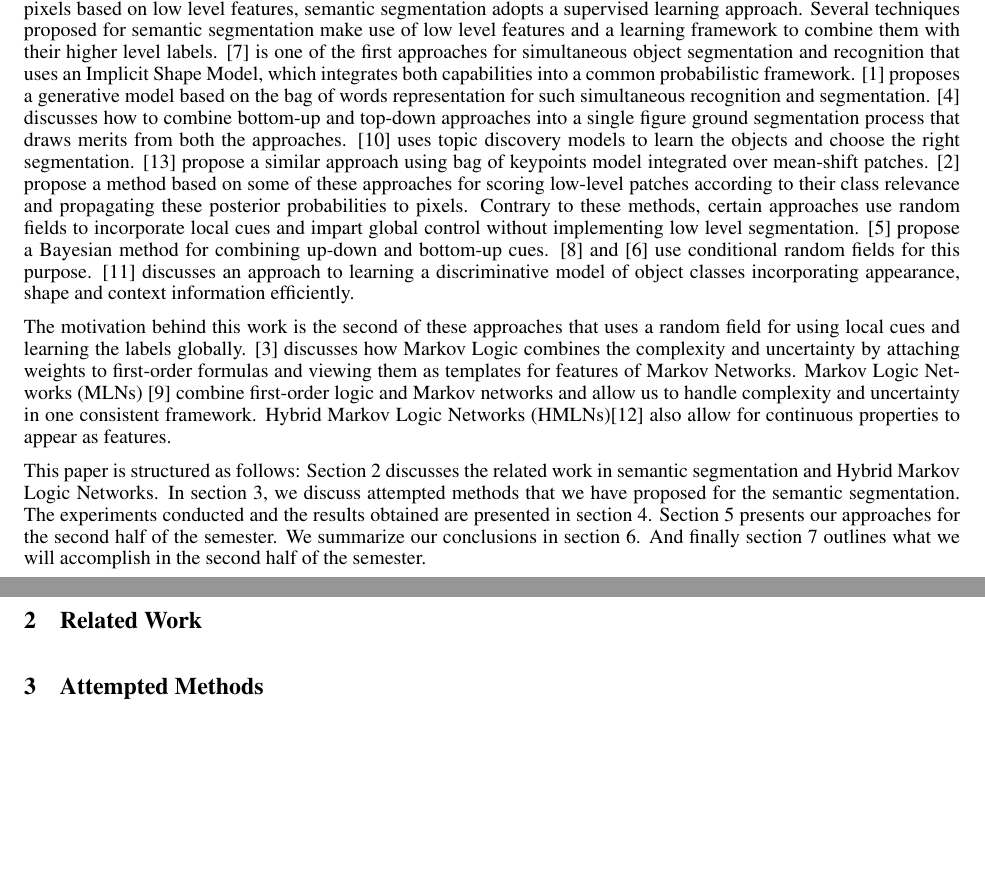
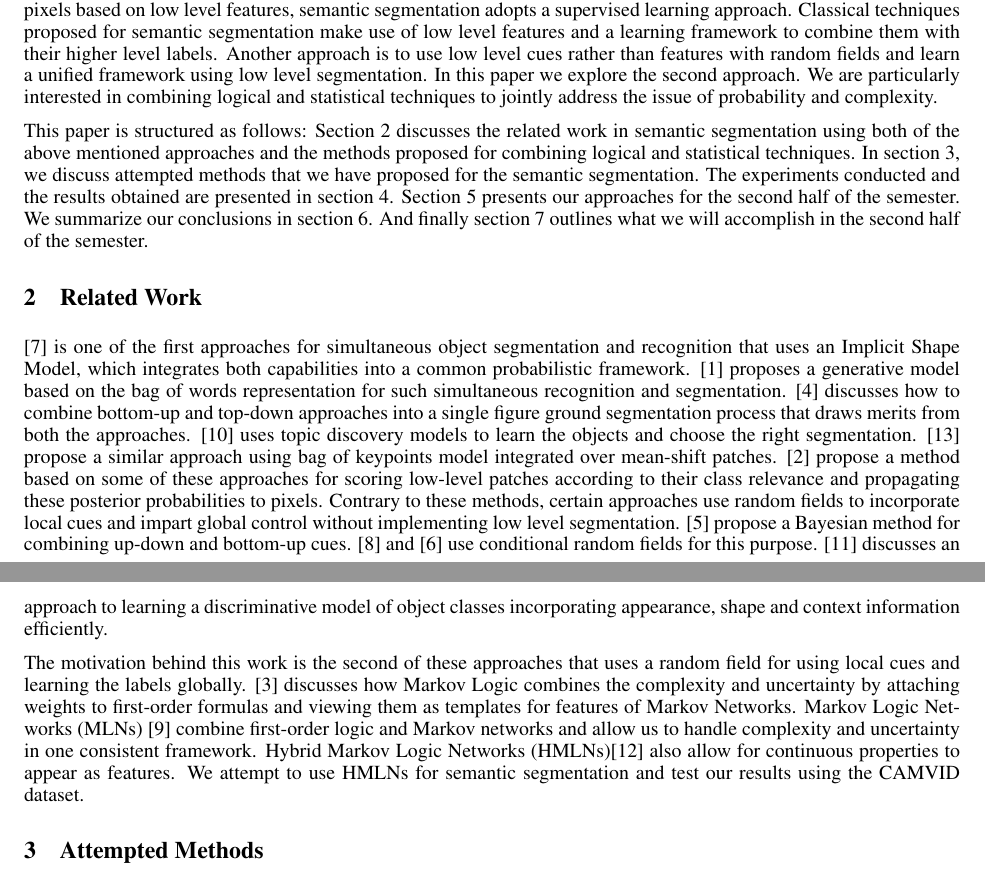
Before and after one commit to nthatte/Machine-Learning-Project, a LaTeX paper (Mid Term/midway_report.tex): two parts of pages 1 and 2 of 4, joined at a grey line, cut so that both start at the same text, the shorter picture padded with empty space. Compiled offline with pdfLaTeX.

Commit message:
Updated with Related Work

```diff
--- a/Mid Term/midway_report.tex
+++ b/Mid Term/midway_report.tex
@@ -37,16 +37,18 @@ Semantic segmentation is the process of partitioning pixels in an image into cat
 
 \section{Introduction}
 \label{sec:Intro}
-Semantic segmentation is the process of classification of an image at the pixel level, which involves assigning a class label to each pixel of the image. Recognition of such semantic labels is an important problem in computer vision for understanding the underlying information in an image. While classical segmentation techniques group together the pixels based on low level features, semantic segmentation adopts a supervised learning approach. Several techniques proposed for semantic segmentation make use of low level features and a learning framework to combine them with their higher level labels.   \cite{Leibe04combinedobject} is one of the first approaches for simultaneous object segmentation and recognition that uses an Implicit Shape Model, which integrates both capabilities into a common probabilistic framework. \cite{cao:spatially} proposes a generative model based on the bag of words representation for such simultaneous recognition and segmentation. \cite{Borenstein04combiningtop} discusses how to combine bottom-up and top-down approaches into a single figure ground segmentation process that draws merits from both the approaches. \cite{Russell:2006:UMS:1153171.1153637} uses topic discovery models to learn the objects and choose the right segmentation. \cite{lin07multiple} propose a similar approach using bag of keypoints model integrated over mean-shift patches. \cite{conf/bmvc/CsurkaP08} propose a method based on some of these approaches for scoring low-level patches according to their class relevance and propagating these posterior probabilities to pixels. Contrary to these methods, certain approaches use random fields to incorporate local cues and impart global control without implementing low level segmentation. \cite{Kumar:2005:OC:1068507.1068889} propose a Bayesian method for combining up-down and bottom-up cues. \cite{Richard04multiscaleconditional} and \cite{Kumar:2005:HFF:1097115.1097790} use conditional random fields for this purpose. \cite{Shotton06textonboost:joint} discusses an approach to learning a discriminative model of object classes incorporating appearance, shape and context information efficiently.
+Semantic segmentation is the process of classification of an image at the pixel level, which involves assigning a class label to each pixel of the image. Recognition of such semantic labels is an important problem in computer vision for understanding the underlying information in an image. While classical segmentation techniques group together the pixels based on low level features, semantic segmentation adopts a supervised learning approach. Classical techniques proposed for semantic segmentation make use of low level features and a learning framework to combine them with their higher level labels. Another approach is to use low level cues rather than features with random fields and learn a unified framework using low level segmentation. In this paper we explore the second approach. We are particularly interested in combining logical and statistical techniques to jointly address the issue of probability and complexity.
 
-The motivation behind this work is the second of these approaches that uses a random field for using local cues and learning the labels globally. \cite{Domingos06unifyinglogical} discusses how Markov Logic combines the complexity and uncertainty by attaching weights to first-order formulas and viewing them as templates for features of Markov Networks. Markov Logic Networks (MLNs) \cite{Richardson06markovlogic} combine first-order logic and Markov networks and allow us to handle complexity and uncertainty in one consistent framework. Hybrid Markov Logic Networks (HMLNs)\cite{Wang_hybridmarkov} also allow for continuous properties to appear as features.
-
-This paper is structured as follows: Section \ref{sec:Related} discusses the related work in semantic segmentation and Hybrid Markov Logic Networks. In section \ref{sec:Attempt}, we discuss attempted methods that we have proposed for the semantic segmentation. The experiments conducted and the results obtained are presented in section \ref{sec:Exp}. Section \ref{sec:New} presents our approaches for the second half of the semester. We summarize our conclusions in section \ref{sec:Conclusion}. And finally section \ref{sec:Plan} outlines what we will accomplish in the second half of the semester.
+This paper is structured as follows: Section \ref{sec:Related} discusses the related work in semantic segmentation using both of the above mentioned approaches and the methods proposed for combining logical and statistical techniques. In section \ref{sec:Attempt}, we discuss attempted methods that we have proposed for the semantic segmentation. The experiments conducted and the results obtained are presented in section \ref{sec:Exp}. Section \ref{sec:New} presents our approaches for the second half of the semester. We summarize our conclusions in section \ref{sec:Conclusion}. And finally section \ref{sec:Plan} outlines what we will accomplish in the second half of the semester.
 
 %------------------------------------------------------------------------------------------
 
 \section{Related Work}
 \label{sec:Related}
+
+\cite{Leibe04combinedobject} is one of the first approaches for simultaneous object segmentation and recognition that uses an Implicit Shape Model, which integrates both capabilities into a common probabilistic framework. \cite{cao:spatially} proposes a generative model based on the bag of words representation for such simultaneous recognition and segmentation. \cite{Borenstein04combiningtop} discusses how to combine bottom-up and top-down approaches into a single figure ground segmentation process that draws merits from both the approaches. \cite{Russell:2006:UMS:1153171.1153637} uses topic discovery models to learn the objects and choose the right segmentation. \cite{lin07multiple} propose a similar approach using bag of keypoints model integrated over mean-shift patches. \cite{conf/bmvc/CsurkaP08} propose a method based on some of these approaches for scoring low-level patches according to their class relevance and propagating these posterior probabilities to pixels. Contrary to these methods, certain approaches use random fields to incorporate local cues and impart global control without implementing low level segmentation. \cite{Kumar:2005:OC:1068507.1068889} propose a Bayesian method for combining up-down and bottom-up cues. \cite{Richard04multiscaleconditional} and \cite{Kumar:2005:HFF:1097115.1097790} use conditional random fields for this purpose. \cite{Shotton06textonboost:joint} discusses an approach to learning a discriminative model of object classes incorporating appearance, shape and context information efficiently.
+
+The motivation behind this work is the second of these approaches that uses a random field for using local cues and learning the labels globally. \cite{Domingos06unifyinglogical} discusses how Markov Logic combines the complexity and uncertainty by attaching weights to first-order formulas and viewing them as templates for features of Markov Networks. Markov Logic Networks (MLNs) \cite{Richardson06markovlogic} combine first-order logic and Markov networks and allow us to handle complexity and uncertainty in one consistent framework. Hybrid Markov Logic Networks (HMLNs)\cite{Wang_hybridmarkov} also allow for continuous properties to appear as features. We attempt to use HMLNs for semantic segmentation and test our results using the CAMVID dataset.
 %------------------------------------------------------------------------------------------
 
 \section{Attempted Methods}
```
Also changed, not shown: 1 other file.
